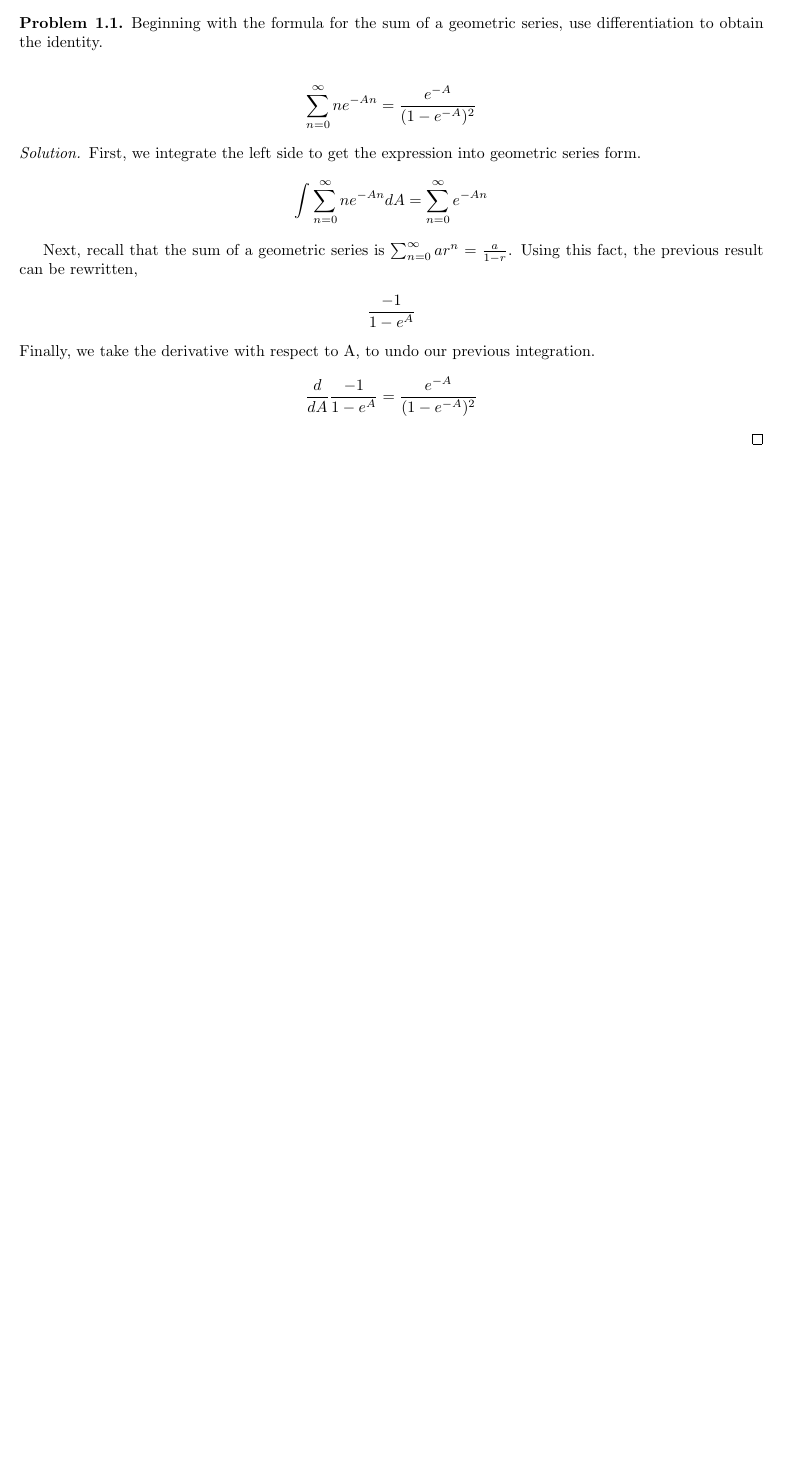
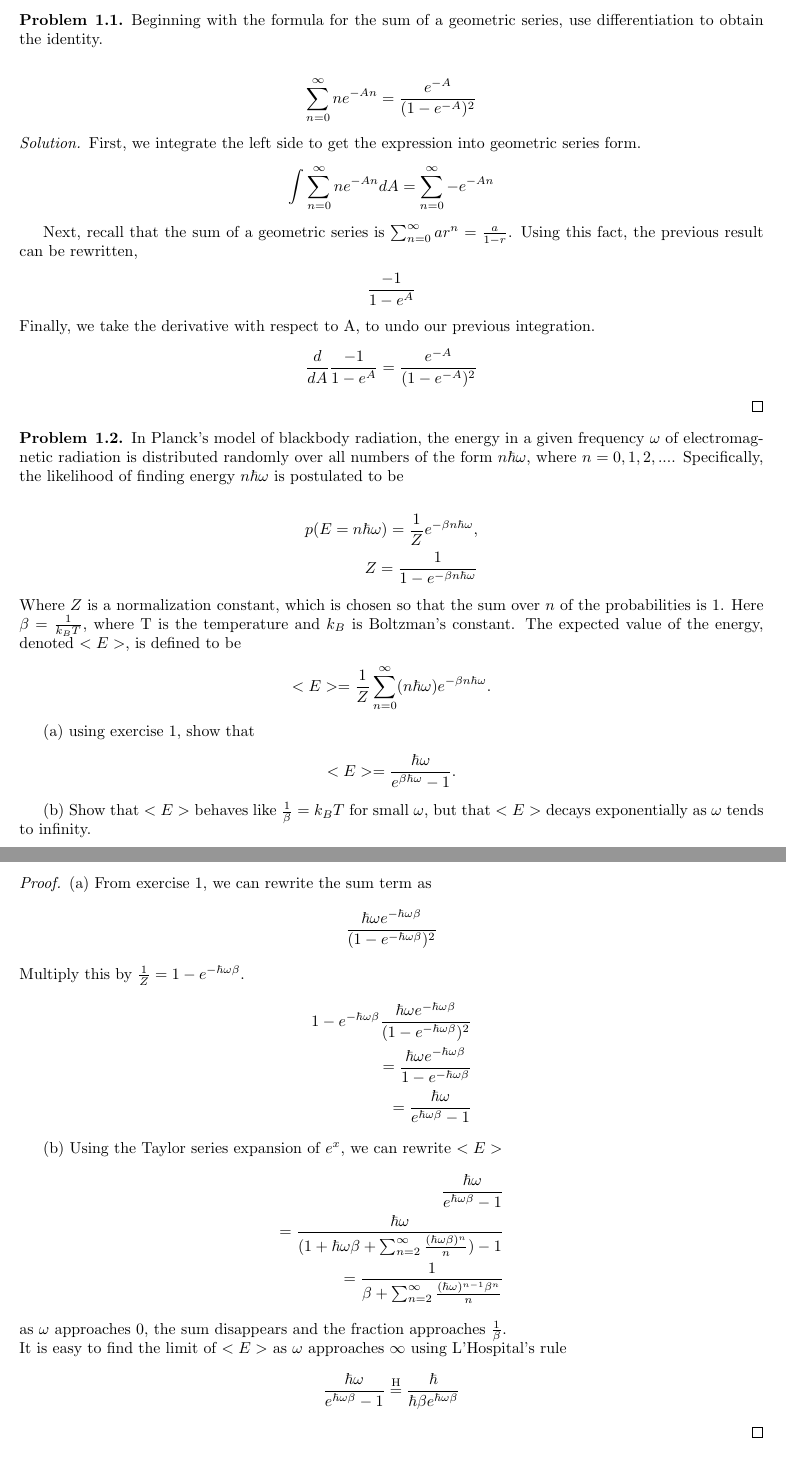
Before and after one commit to WesleyBasener/Hall_QTfM_Exersises, a LaTeX document (chapter-1/chap-1.tex): part of the page before the commit and two parts of pages 1 and 2 of 2 after it, the two joined at a grey line, cut so that both start at the same text, the shorter picture padded with empty space. Compiled offline with pdfLaTeX.

Commit message:
finished question 2

```diff
--- a/chapter-1/chap-1.tex
+++ b/chapter-1/chap-1.tex
@@ -28,7 +28,7 @@
 	\begin{proof}[Solution]
 		First, we integrate the left side to get the expression into geometric series form.
 		\begin{align*}
-			\int \sum_{n=0}^{\infty} ne^{-An} dA =  \sum_{n=0}^{\infty} e^{-An}
+			\int \sum_{n=0}^{\infty} ne^{-An} dA =  \sum_{n=0}^{\infty} -e^{-An}
 		\end{align*}
 
 		Next, recall that the sum of a geometric series is $\sum_{n=0}^{\infty} ar^{n} = \frac{a}{1-r}$. Using this fact, the previous result can be rewritten,
@@ -41,5 +41,51 @@
 			\end{align*}
 	\end{proof}
 
+	\begin{problem}{1.2}
+		In Planck’s model of blackbody radiation, the energy in a given frequency $\omega$ of electromagnetic radiation is distributed randomly over all numbers of the form $n \hbar \omega$, where $n = 0, 1, 2, . . . $. Specifically, the likelihood of finding energy $n \hbar \omega$ is postulated to be\\
+		\begin{align*}
+			p(E=n \hbar \omega) = \frac{1}{Z}e^{-\beta n \hbar \omega},\\
+			Z = \frac{1}{1-e^{-\beta n \hbar \omega}}
+		\end{align*}
+		Where $Z$ is a normalization constant, which is chosen so that the sum over $n$ of the probabilities is 1. Here $\beta = \frac{1}{k_{B}T}$, where T is the temperature and $k_{B}$ is Boltzman's constant. The expected value of the energy, denoted $<E>$, is defined to be
+		\begin{align*}
+			<E> = \frac{1}{Z} \sum_{n=0}^{\infty} (n \hbar \omega) e^{-\beta n \hbar \omega}.
+		\end{align*}
+
+		(a) using exercise 1, show that
+		\begin{align*}
+			<E> = \frac{\hbar \omega}{e^{\beta \hbar \omega} - 1}.
+		\end{align*}
+
+		(b) Show that $<E>$ behaves like $\frac{1}{\beta} = k_B T$ for small $\omega$, but that
+		$<E>$ decays exponentially as $\omega$ tends to infinity.
+	\end{problem}
+
+	\begin{proof}
+		(a) From exercise 1, we can rewrite the sum term as
+		\begin{align*}
+			\frac{\hbar \omega e^{-\hbar \omega \beta}}{(1-e^{-\hbar \omega \beta})^{2}}
+		\end{align*}
+		Multiply this by $\frac{1}{Z} = 1-e^{-\hbar \omega \beta}$.
+		\begin{align*}
+			1-e^{-\hbar \omega \beta}\frac{\hbar \omega e^{-\hbar \omega \beta}}{(1-e^{-\hbar \omega \beta})^{2}}\\
+			=\frac{\hbar \omega e^{-\hbar \omega \beta}}{1-e^{-\hbar \omega \beta}}\\
+			=\frac{\hbar \omega}{e^{\hbar \omega \beta}-1}
+		\end{align*}
+
+		(b) Using the Taylor series expansion of $e^{x}$, we can rewrite $<E>$
+		\begin{align*}
+			\frac{\hbar \omega}{e^{\hbar \omega \beta}-1}\\
+			= \frac{\hbar \omega}{(1 + \hbar \omega \beta + \sum_{n=2}^{\infty} \frac{(\hbar \omega \beta)^{n}}{n}) -1}\\
+			=\frac{1}{\beta + \sum_{n=2}^{\infty} \frac{(\hbar \omega)^{n-1} \beta^{n}}{n}}
+		\end{align*}
+		as $\omega$ approaches $0$, the sum disappears and the fraction approaches $\frac{1}{\beta}$.\\
+		It is easy to find the limit of $<E>$ as $\omega$ approaches $\infty$ using L'Hospital's rule
+		\begin{align*}
+			\frac{\hbar \omega}{e^{\hbar \omega \beta}-1} \overset{\mathrm{H}}{=}
+			\frac{\hbar}{\hbar \beta e^{\hbar \omega \beta}}
+		\end{align*}
+	\end{proof}
+
 
 \end{document}
```
Also changed, not shown: chapter-1/chap-1.pdf, 3 other files.
